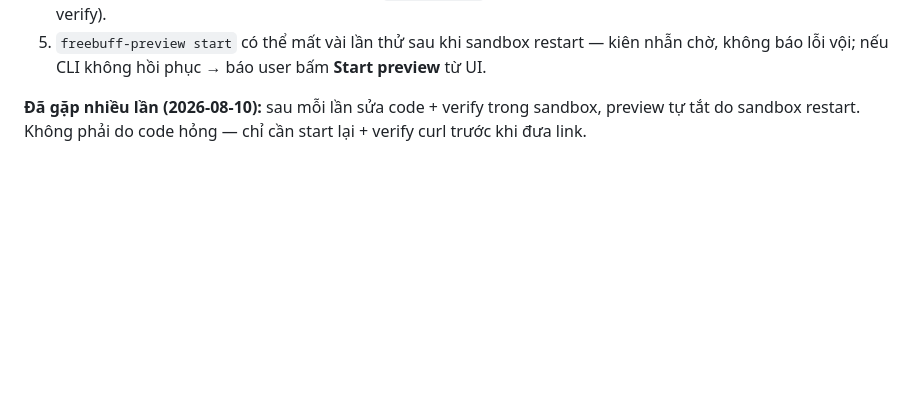
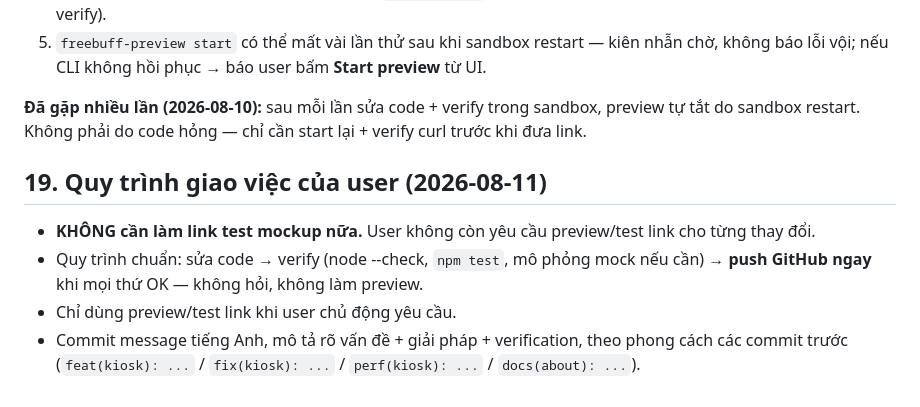
Before and after one commit to Duc-Nguyen-739/spx-diem-danh, a Markdown page: AGENTS.md, the part around the change. Rendered like a GitHub page; blank space fills up the shorter version.

Commit message:
docs(agents): ghi quy trình mới — không cần link test mockup, verify xong push GitHub ngay

```diff
--- a/AGENTS.md
+++ b/AGENTS.md
@@ -130,3 +130,10 @@ Chi tiết: `README.md`, `docs/intent/rollcall-v2.md`, `docs/spec/2026-08-02-pha
 5. `freebuff-preview start` có thể mất vài lần thử sau khi sandbox restart — kiên nhẫn chờ, không báo lỗi vội; nếu CLI không hồi phục → báo user bấm **Start preview** từ UI.
 
 **Đã gặp nhiều lần (2026-08-10):** sau mỗi lần sửa code + verify trong sandbox, preview tự tắt do sandbox restart. Không phải do code hỏng — chỉ cần start lại + verify curl trước khi đưa link.
+
+## 19. Quy trình giao việc của user (2026-08-11)
+
+- **KHÔNG cần làm link test mockup nữa.** User không còn yêu cầu preview/test link cho từng thay đổi.
+- Quy trình chuẩn: sửa code → verify (node --check, `npm test`, mô phỏng mock nếu cần) → **push GitHub ngay** khi mọi thứ OK — không hỏi, không làm preview.
+- Chỉ dùng preview/test link khi user chủ động yêu cầu.
+- Commit message tiếng Anh, mô tả rõ vấn đề + giải pháp + verification, theo phong cách các commit trước (`feat(kiosk): ...` / `fix(kiosk): ...` / `perf(kiosk): ...` / `docs(about): ...`).
```
